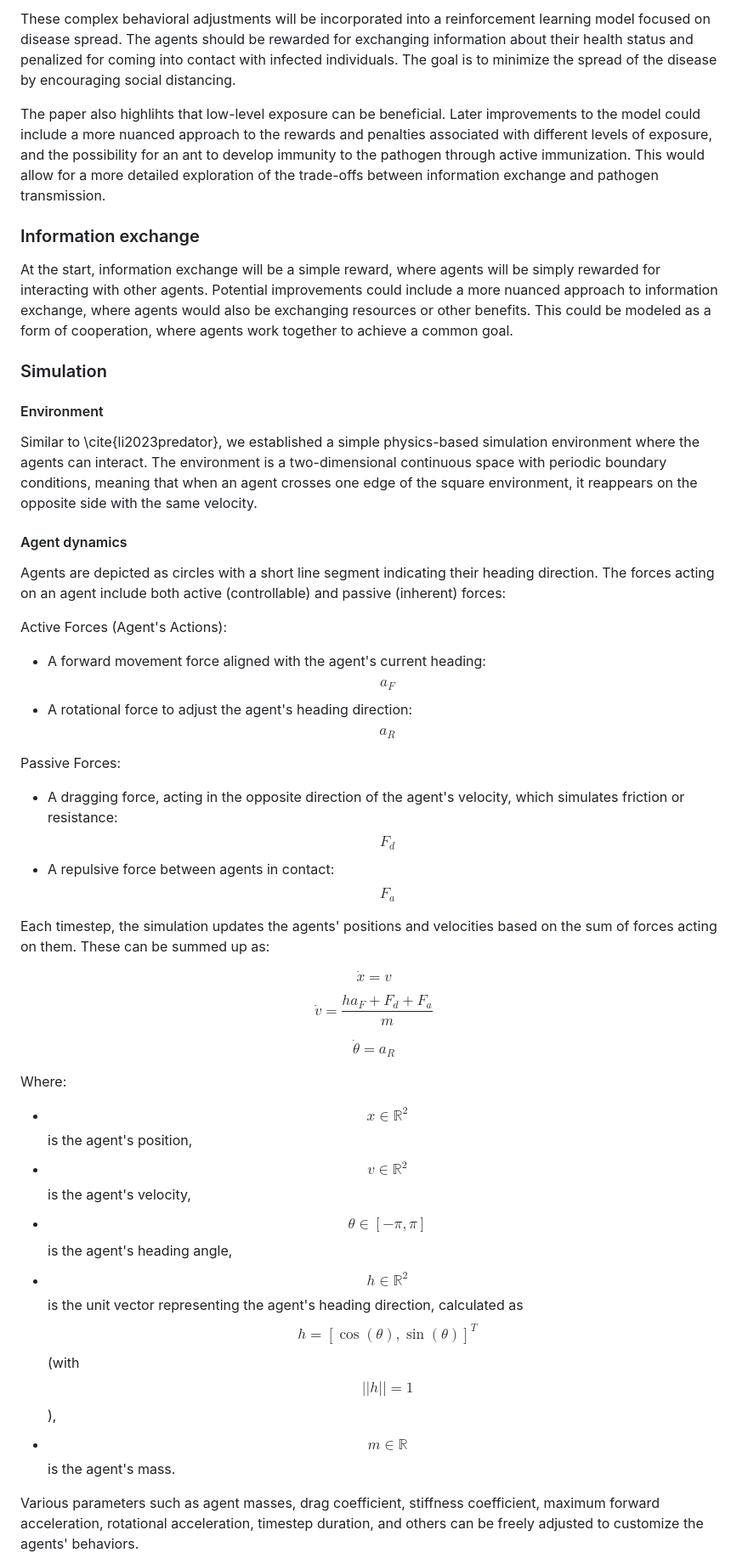
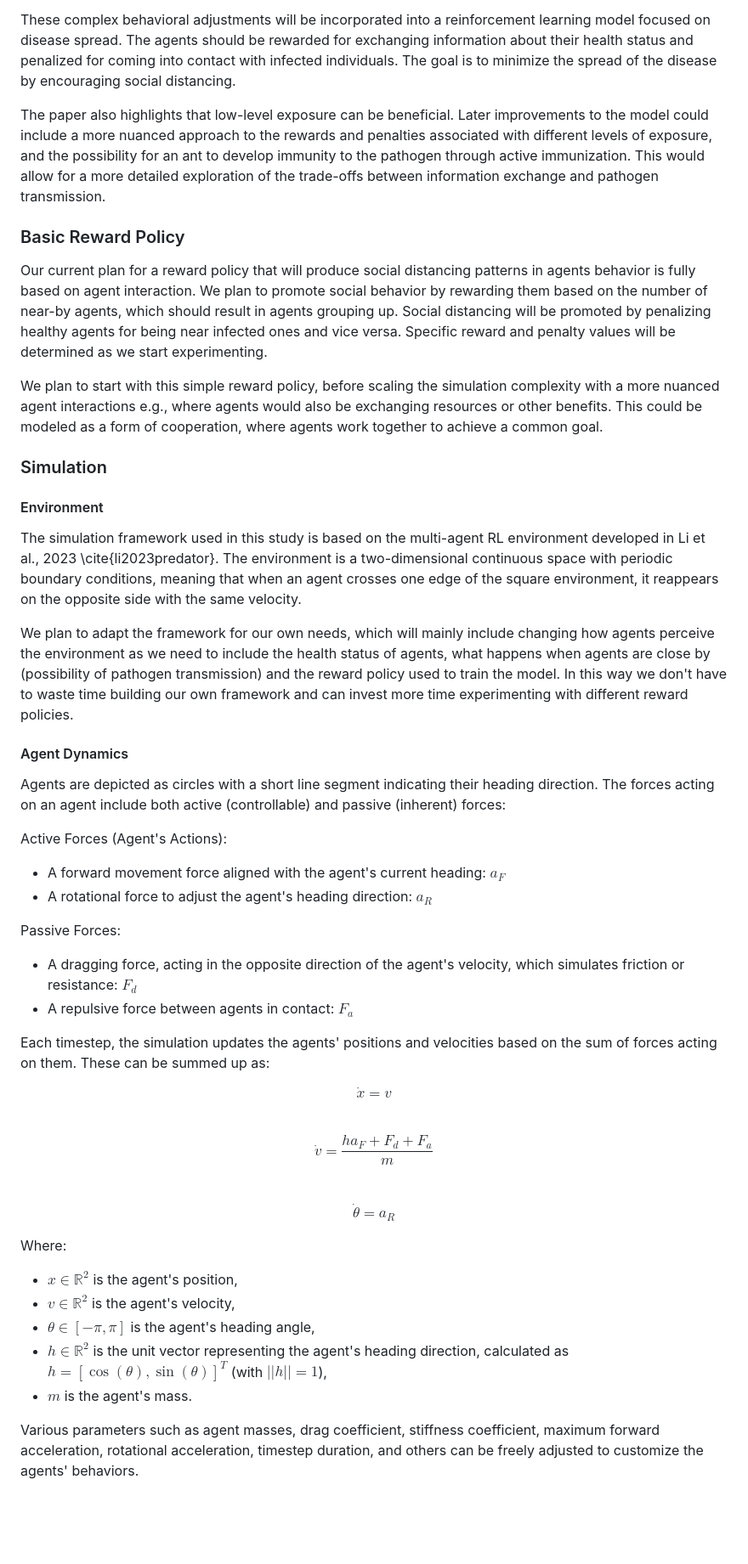
Before and after one commit to JuiceVodka/SV_2024-25_groupF, a Markdown page: report/report_1.md, the part around the change printed below. Shown: that part at 85% size. Drawn GitHub-style; blank space fills up the shorter version.

Commit message:
Some additions, dunno what to do with results and discussion.

```diff
--- a/report/report_1.md
+++ b/report/report_1.md
@@ -21,47 +21,41 @@ Individual ants, both infected and uninfected, adjust their behavior. Infected a
 
 These complex behavioral adjustments will be incorporated into a reinforcement learning model focused on disease spread. The agents should be rewarded for exchanging information about their health status and penalized for coming into contact with infected individuals. The goal is to minimize the spread of the disease by encouraging social distancing.
 
-The paper also highlihts that low-level exposure can be beneficial. Later improvements to the model could include a more nuanced approach to the rewards and penalties associated with different levels of exposure, and the possibility for an ant to develop immunity to the pathogen through active immunization. This would allow for a more detailed exploration of the trade-offs between information exchange and pathogen transmission.
+The paper also highlights that low-level exposure can be beneficial. Later improvements to the model could include a more nuanced approach to the rewards and penalties associated with different levels of exposure, and the possibility for an ant to develop immunity to the pathogen through active immunization. This would allow for a more detailed exploration of the trade-offs between information exchange and pathogen transmission.
 
-### Information exchange
-At the start, information exchange will be a simple reward, where agents will be simply rewarded for interacting with other agents. Potential improvements could include a more nuanced approach to information exchange, where agents would also be exchanging resources or other benefits. This could be modeled as a form of cooperation, where agents work together to achieve a common goal.
+### Basic Reward Policy
+Our current plan for a reward policy that will produce social distancing patterns in agents behavior is fully based on agent interaction. We plan to promote social behavior by rewarding them based on the number of near-by agents, which should result in agents grouping up. Social distancing will be promoted by penalizing healthy agents for being near infected ones and vice versa. Specific reward and penalty values will be determined as we start experimenting.
 
+We plan to start with this simple reward policy, before scaling the simulation complexity with a more nuanced agent interactions e.g., where agents would also be exchanging resources or other benefits. This could be modeled as a form of cooperation, where agents work together to achieve a common goal.
 ### Simulation
 
 #### Environment
-Similar to \cite{li2023predator}, we established a simple physics-based simulation environment where the agents can interact. The environment is a two-dimensional continuous space with periodic boundary conditions, meaning that when an agent crosses one edge of the square environment, it reappears on the opposite side with the same velocity.
+The simulation framework used in this study is based on the multi-agent RL environment developed in Li et al., 2023 \cite{li2023predator}. The environment is a two-dimensional continuous space with periodic boundary conditions, meaning that when an agent crosses one edge of the square environment, it reappears on the opposite side with the same velocity.
 
-#### Agent dynamics
+We plan to adapt the framework for our own needs, which will mainly include changing how agents perceive the environment as we need to include the health status of agents, what happens when agents are close by (possibility of pathogen transmission) and the reward policy used to train the model. In this way we don't have to waste time building our own framework and can invest more time experimenting with different reward policies.
+#### Agent Dynamics
 Agents are depicted as circles with a short line segment indicating their heading direction. The forces acting on an agent include both active (controllable) and passive (inherent) forces:
 
 Active Forces (Agent's Actions):
-- A forward movement force aligned with the agent's current heading: $$a_F$$
-- A rotational force to adjust the agent's heading direction: $$a_R$$
+- A forward movement force aligned with the agent's current heading: $a_F$
+- A rotational force to adjust the agent's heading direction: $a_R$
 
 Passive Forces:
-- A dragging force, acting in the opposite direction of the agent's velocity, which simulates friction or resistance: $$F_d$$
-- A repulsive force between agents in contact: $$F_a$$
+- A dragging force, acting in the opposite direction of the agent's velocity, which simulates friction or resistance: $F_d$
+- A repulsive force between agents in contact: $F_a$
 
 Each timestep, the simulation updates the agents' positions and velocities based on the sum of forces acting on them. These can be summed up as:
 
-$$
-\dot{x} = v
-$$
-
-$$
-\dot{v} = \frac{ha_F + F_d + F_a}{m}
-$$
-
-$$
-\dot{\theta} = a_R
-$$
+$$ \dot{x} = v $$
+$$ \dot{v} = \frac{ha_F + F_d + F_a}{m} $$
+$$ \dot{\theta} = a_R $$
 
 Where:
-- $$x \in \mathbb{R}^2$$ is the agent's position,
-- $$v \in \mathbb{R}^2$$ is the agent's velocity,
-- $$\theta \in [-\pi, \pi]$$ is the agent's heading angle,
-- $$h \in \mathbb{R}^2$$ is the unit vector representing the agent's heading direction, calculated as $$h = [\cos(\theta), \sin(\theta)]^T$$ (with $$||h|| = 1$$),
-- $$m \in \mathbb{R}$$ is the agent's mass.
+- $x \in \mathbb{R}^2$ is the agent's position,
+- $v \in \mathbb{R}^2$ is the agent's velocity,
+- $\theta \in [-\pi, \pi]$ is the agent's heading angle,
+- $h \in \mathbb{R}^2$ is the unit vector representing the agent's heading direction, calculated as $h = [\cos(\theta), \sin(\theta)]^T$ (with $||h|| = 1$),
+- $m$ is the agent's mass.
 
 Various parameters such as agent masses, drag coefficient, stiffness coefficient, maximum forward acceleration, rotational acceleration, timestep duration, and others can be freely adjusted to customize the agents' behaviors.
 
```
Also changed, not shown: other parts of report/report_1.md (+5 -0 lines).
